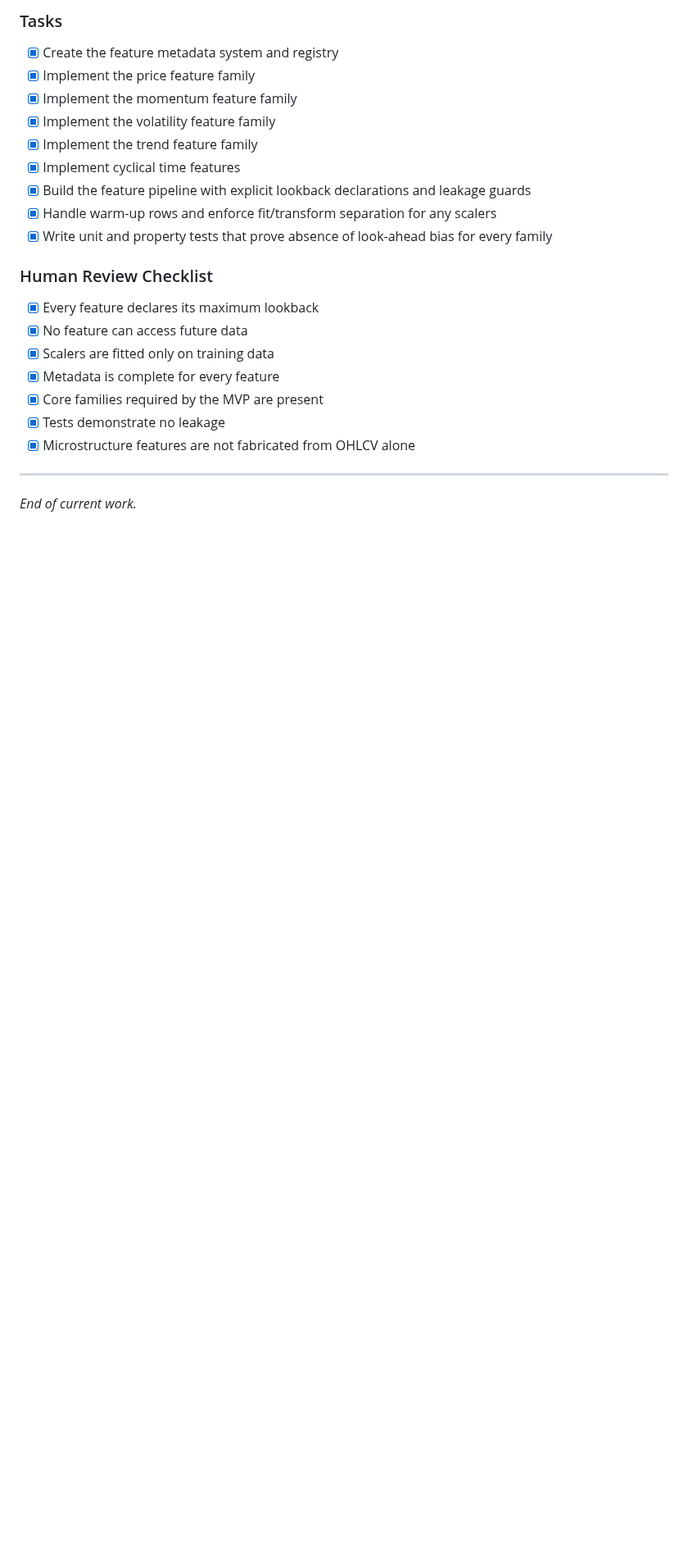
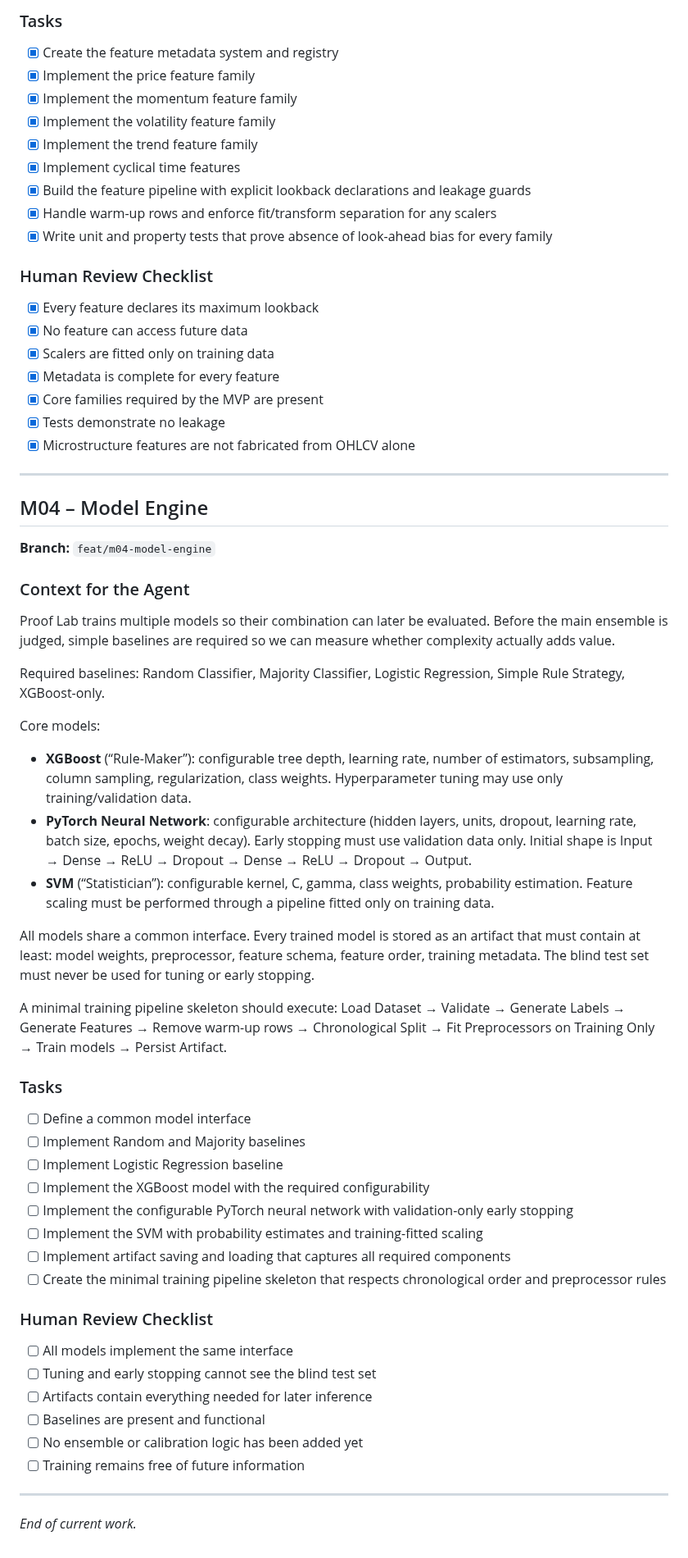
Before and after one commit to proof-lab/proof-lab, a Markdown page: PROGRESS.md, the part around the change. Shown at 82% size. Drawn GitHub-style; blank space fills up the shorter version.

Commit message:
docs(`/`): add M04 Model Engine milestone to `PROGRESS.md`
Added the complete M04 Model Engine milestone specification to PROGRESS.md, including context for baseline models, core models (XGBoost, PyTorch neural network, SVM), common interface requirements, artifact persistence, and the minimal training pipeline skeleton, along with eight implementation tasks and the human review checklist.

This establishes the next actionable milestone for implementing the model training infrastructure, ensuring all models share a common interface, baselines are available for comparison, artifacts contain complete preprocessing pipelines, and the blind test set remains untouched during tuning and early stopping.

```diff
--- a/PROGRESS.md
+++ b/PROGRESS.md
@@ -163,4 +163,46 @@ The same feature implementations will later be reused for live inference; there
 
 ---
 
+## M04 – Model Engine
+
+**Branch:** `feat/m04-model-engine`
+
+### Context for the Agent
+
+Proof Lab trains multiple models so their combination can later be evaluated. Before the main ensemble is judged, simple baselines are required so we can measure whether complexity actually adds value.
+
+Required baselines: Random Classifier, Majority Classifier, Logistic Regression, Simple Rule Strategy, XGBoost-only.
+
+Core models:
+
+- **XGBoost** (“Rule-Maker”): configurable tree depth, learning rate, number of estimators, subsampling, column sampling, regularization, class weights. Hyperparameter tuning may use only training/validation data.
+- **PyTorch Neural Network**: configurable architecture (hidden layers, units, dropout, learning rate, batch size, epochs, weight decay). Early stopping must use validation data only. Initial shape is Input → Dense → ReLU → Dropout → Dense → ReLU → Dropout → Output.
+- **SVM** (“Statistician”): configurable kernel, C, gamma, class weights, probability estimation. Feature scaling must be performed through a pipeline fitted only on training data.
+
+All models share a common interface. Every trained model is stored as an artifact that must contain at least: model weights, preprocessor, feature schema, feature order, training metadata. The blind test set must never be used for tuning or early stopping.
+
+A minimal training pipeline skeleton should execute: Load Dataset → Validate → Generate Labels → Generate Features → Remove warm-up rows → Chronological Split → Fit Preprocessors on Training Only → Train models → Persist Artifact.
+
+### Tasks
+
+- [ ] Define a common model interface
+- [ ] Implement Random and Majority baselines
+- [ ] Implement Logistic Regression baseline
+- [ ] Implement the XGBoost model with the required configurability
+- [ ] Implement the configurable PyTorch neural network with validation-only early stopping
+- [ ] Implement the SVM with probability estimates and training-fitted scaling
+- [ ] Implement artifact saving and loading that captures all required components
+- [ ] Create the minimal training pipeline skeleton that respects chronological order and preprocessor rules
+
+### Human Review Checklist
+
+- [ ] All models implement the same interface
+- [ ] Tuning and early stopping cannot see the blind test set
+- [ ] Artifacts contain everything needed for later inference
+- [ ] Baselines are present and functional
+- [ ] No ensemble or calibration logic has been added yet
+- [ ] Training remains free of future information
+
+---
+
 _End of current work._
```
